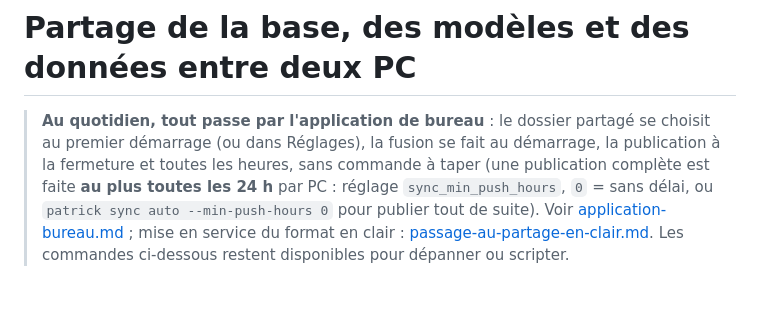
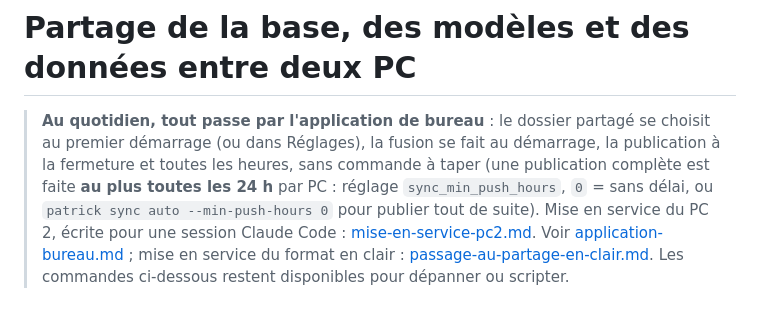
Before and after one commit to LP-D/PATRICK, a Markdown page: docs/ops/partage-entre-pc.md, the part around the change. Rendered like a GitHub page.

```diff
--- a/docs/ops/partage-entre-pc.md
+++ b/docs/ops/partage-entre-pc.md
@@ -3,7 +3,8 @@
 > **Au quotidien, tout passe par l'application de bureau** : le dossier partagé se choisit au premier démarrage
 > (ou dans Réglages), la fusion se fait au démarrage, la publication à la fermeture et toutes les heures, sans
 > commande à taper (une publication complète est faite **au plus toutes les 24 h** par PC : réglage `sync_min_push_hours`,
-> `0` = sans délai, ou `patrick sync auto --min-push-hours 0` pour publier tout de suite). Voir
+> `0` = sans délai, ou `patrick sync auto --min-push-hours 0` pour publier tout de suite). Mise en service du PC 2, écrite pour une
+> session Claude Code : [mise-en-service-pc2.md](mise-en-service-pc2.md). Voir
 > [application-bureau.md](application-bureau.md) ; mise en service du format en clair : [passage-au-partage-en-clair.md](passage-au-partage-en-clair.md).
 > Les commandes ci-dessous restent disponibles pour dépanner ou scripter.
 
```
Also changed, not shown: docs/ops/mise-en-service-pc2.md (added, +169 -0 lines).
